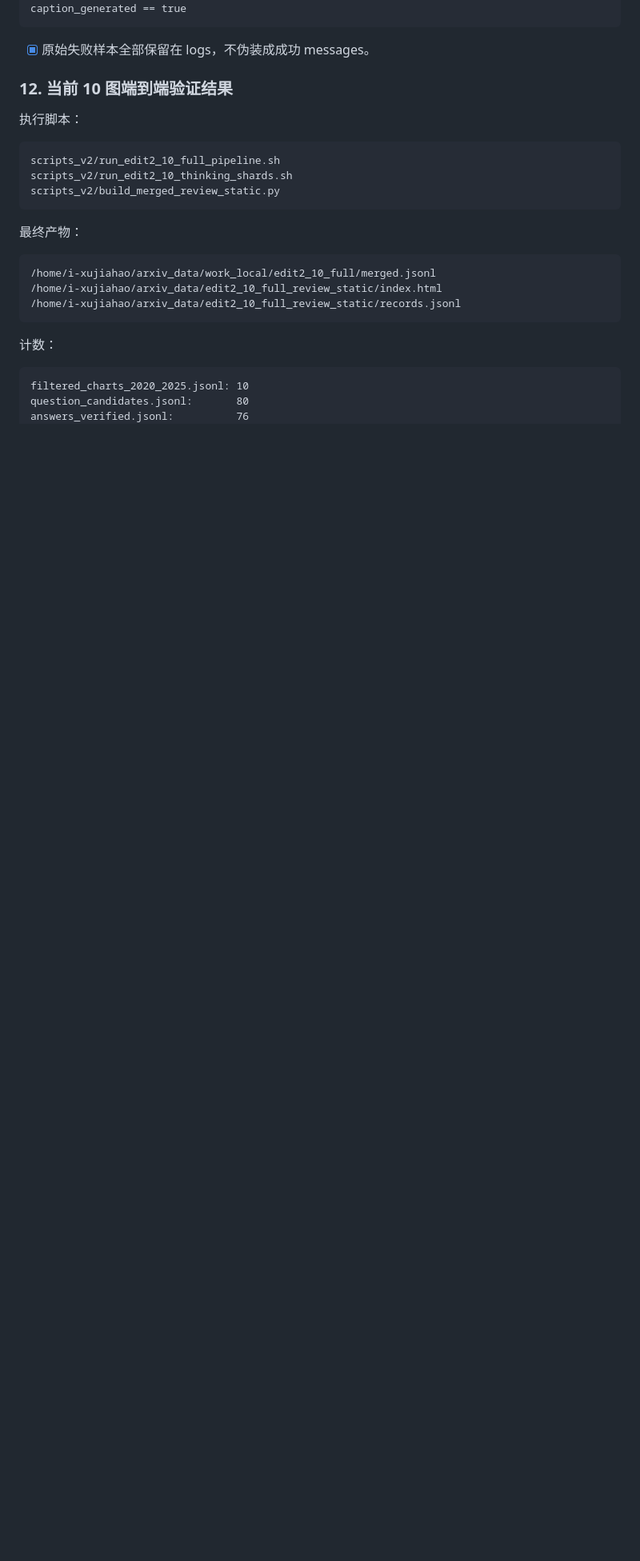
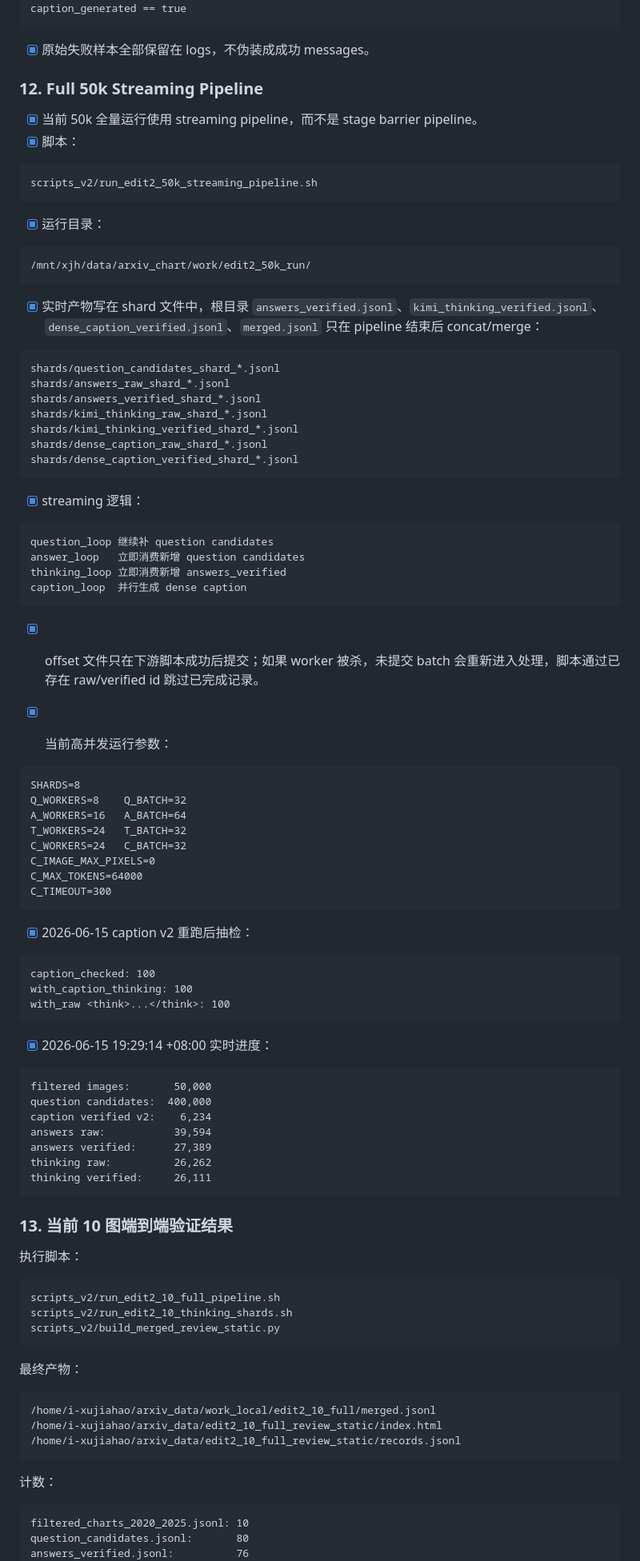
Before and after one commit to xuxuxuxuxuxjh/Arxiv_Chart_Data_Generation, a Markdown page: generation_edit2.md, the part around one of its changes. Shown at 80% size. Rendered like a GitHub page; blank space fills up the shorter version.

Commit message:
Update edition2 caption docs

````diff
--- a/generation_edit2.md
+++ b/generation_edit2.md
@@ -1428,7 +1461,78 @@ caption_generated == true
 
 - [x] 原始失败样本全部保留在 logs，不伪装成成功 messages。
 
-### 12. 当前 10 图端到端验证结果
+### 12. Full 50k Streaming Pipeline
+
+- [x] 当前 50k 全量运行使用 streaming pipeline，而不是 stage barrier pipeline。
+- [x] 脚本：
+
+```text
+scripts_v2/run_edit2_50k_streaming_pipeline.sh
+```
+
+- [x] 运行目录：
+
+```text
+/mnt/xjh/data/arxiv_chart/work/edit2_50k_run/
+```
+
+- [x] 实时产物写在 shard 文件中，根目录 `answers_verified.jsonl`、`kimi_thinking_verified.jsonl`、`dense_caption_verified.jsonl`、`merged.jsonl` 只在 pipeline 结束后 concat/merge：
+
+```text
+shards/question_candidates_shard_*.jsonl
+shards/answers_raw_shard_*.jsonl
+shards/answers_verified_shard_*.jsonl
+shards/kimi_thinking_raw_shard_*.jsonl
+shards/kimi_thinking_verified_shard_*.jsonl
+shards/dense_caption_raw_shard_*.jsonl
+shards/dense_caption_verified_shard_*.jsonl
+```
+
+- [x] streaming 逻辑：
+
+```text
+question_loop 继续补 question candidates
+answer_loop   立即消费新增 question candidates
+thinking_loop 立即消费新增 answers_verified
+caption_loop  并行生成 dense caption
+```
+
+- [x] offset 文件只在下游脚本成功后提交；如果 worker 被杀，未提交 batch 会重新进入处理，脚本通过已存在 raw/verified id 跳过已完成记录。
+
+- [x] 当前高并发运行参数：
+
+```text
+SHARDS=8
+Q_WORKERS=8    Q_BATCH=32
+A_WORKERS=16   A_BATCH=64
+T_WORKERS=24   T_BATCH=32
+C_WORKERS=24   C_BATCH=32
+C_IMAGE_MAX_PIXELS=0
+C_MAX_TOKENS=64000
+C_TIMEOUT=300
+```
+
+- [x] 2026-06-15 caption v2 重跑后抽检：
+
+```text
+caption_checked: 100
+with_caption_thinking: 100
+with_raw <think>...</think>: 100
+```
+
+- [x] 2026-06-15 19:29:14 +08:00 实时进度：
+
+```text
+filtered images:       50,000
+question candidates:  400,000
+caption verified v2:    6,234
+answers raw:           39,594
+answers verified:      27,389
+thinking raw:          26,262
+thinking verified:     26,111
+```
+
+### 13. 当前 10 图端到端验证结果
 
 执行脚本：
 
````
Also changed, not shown: other parts of generation_edit2.md (+35 -2 lines).
